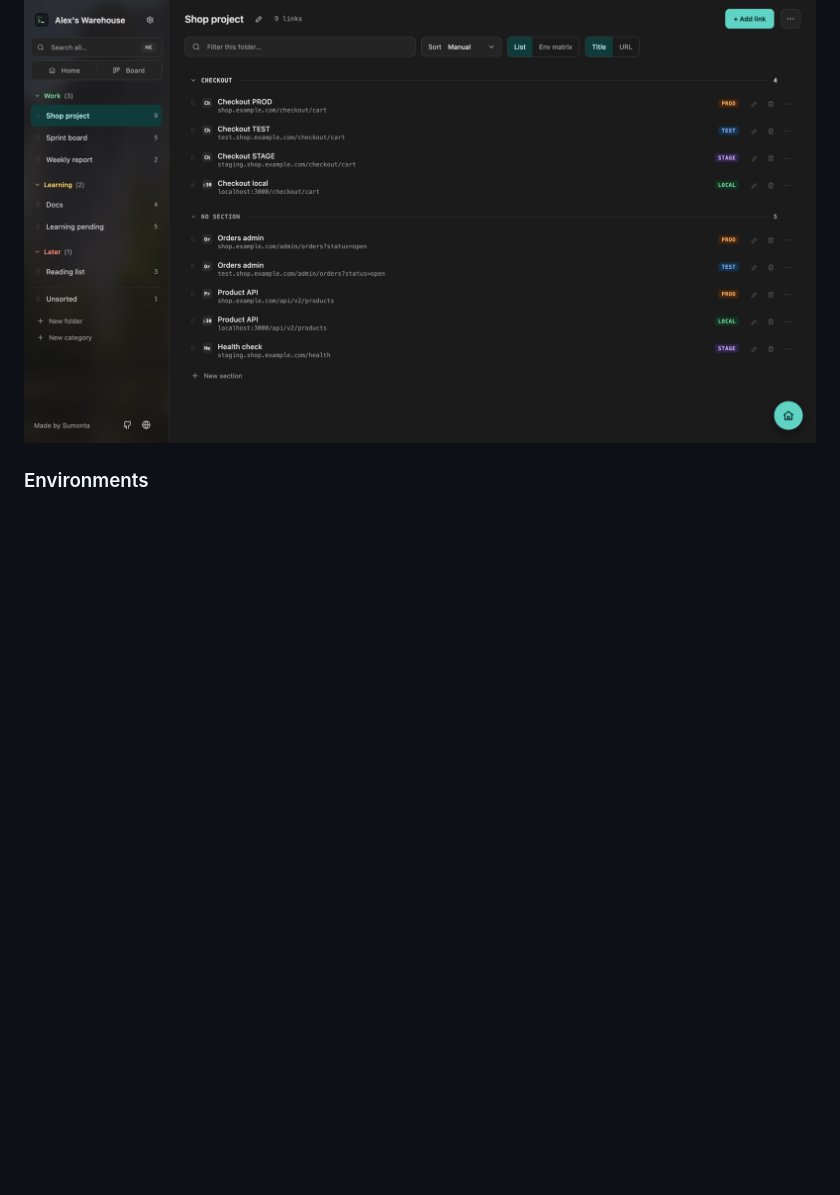
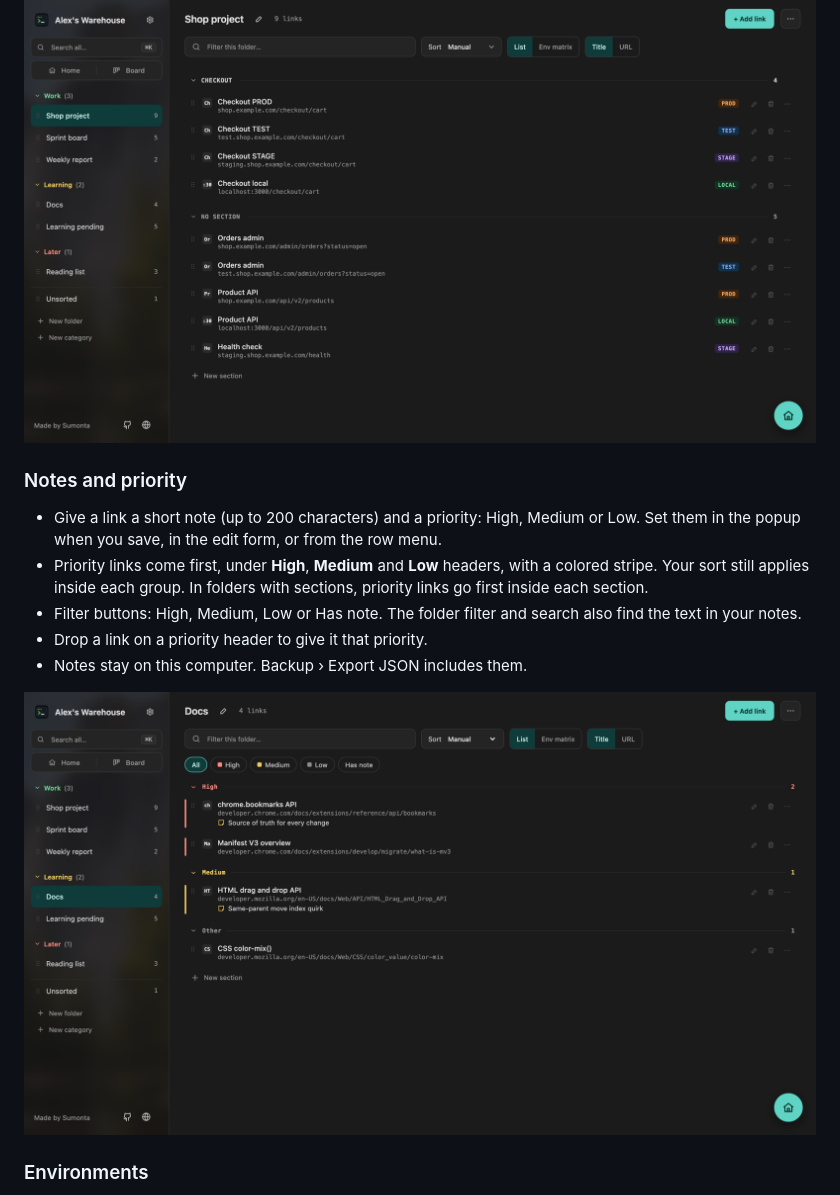
Before and after one commit to Sumonta056/tab-warehouse, a Markdown page: README.md, the part around the change printed below. GitHub-like rendering; pictures changed too: site/screenshots/notes.png (added); blank space fills up the shorter version.

```diff
--- a/README.md
+++ b/README.md
@@ -99,6 +99,16 @@ Developers keep the same page open in many versions: live, test, staging and `lo
 
 ![A folder with a Checkout section and PROD, TEST, STAGE and LOCAL badges](site/screenshots/sections.png)
 
+### Notes and priority
+
+- Give a link a short note (up to 200 characters) and a priority: High, Medium or Low. Set them in the popup when you save, in the edit form, or from the row menu.
+- Priority links come first, under **High**, **Medium** and **Low** headers, with a colored stripe. Your sort still applies inside each group. In folders with sections, priority links go first inside each section.
+- Filter buttons: High, Medium, Low or Has note. The folder filter and search also find the text in your notes.
+- Drop a link on a priority header to give it that priority.
+- Notes stay on this computer. Backup › Export JSON includes them.
+
+![Docs folder with High, Medium and Other groups, a colored stripe and a note under the URL](site/screenshots/notes.png)
+
 ### Environments
 
 - **Labels**: "if the address contains `-test.` show TEST". The first matching rule wins. Without rules, words like PROD or TEST in the title still work.
```
Also changed, not shown: other parts of README.md (+9 -8 lines), site/screenshots/popup.png, 2 other files.
